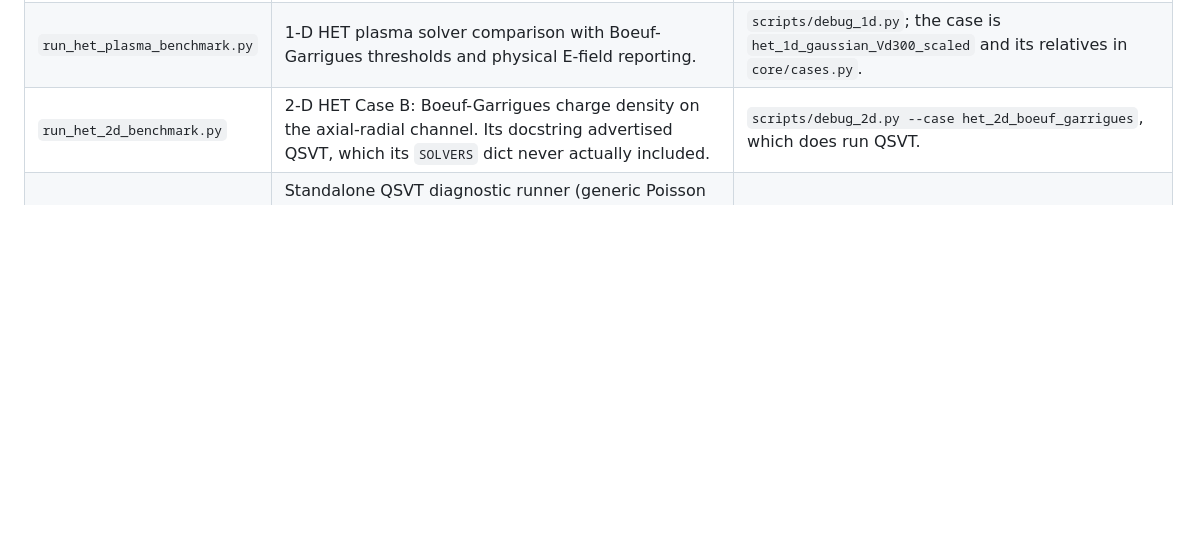
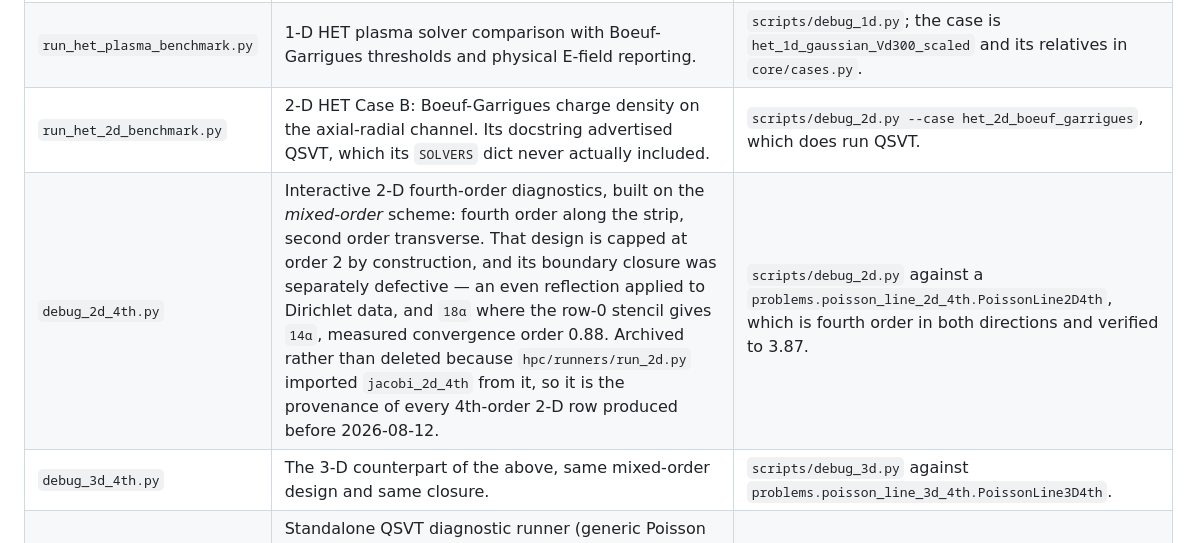
Before and after one commit to jatf-gt/quantum-pde-solvers, a Markdown page: scripts/archive/README.md, the part around the change. Drawn GitHub-style; blank space fills up the shorter version.

```diff
--- a/scripts/archive/README.md
+++ b/scripts/archive/README.md
@@ -18,6 +18,8 @@ exactly.
 | `run_het_benchmark.py` | Sweeps H1-H4, the 1-D HET plasma HHL/VQLS benchmark. | `scripts/debug_1d.py --case het_1d_*`; case definitions now live in `core/cases.py`. |
 | `run_het_plasma_benchmark.py` | 1-D HET plasma solver comparison with Boeuf-Garrigues thresholds and physical E-field reporting. | `scripts/debug_1d.py`; the case is `het_1d_gaussian_Vd300_scaled` and its relatives in `core/cases.py`. |
 | `run_het_2d_benchmark.py` | 2-D HET Case B: Boeuf-Garrigues charge density on the axial-radial channel. Its docstring advertised QSVT, which its `SOLVERS` dict never actually included. | `scripts/debug_2d.py --case het_2d_boeuf_garrigues`, which does run QSVT. |
+| `debug_2d_4th.py` | Interactive 2-D fourth-order diagnostics, built on the *mixed-order* scheme: fourth order along the strip, second order transverse. That design is capped at order 2 by construction, and its boundary closure was separately defective — an even reflection applied to Dirichlet data, and `18α` where the row-0 stencil gives `14α`, measured convergence order 0.88. Archived rather than deleted because `hpc/runners/run_2d.py` imported `jacobi_2d_4th` from it, so it is the provenance of every 4th-order 2-D row produced before 2026-08-12. | `scripts/debug_2d.py` against a `problems.poisson_line_2d_4th.PoissonLine2D4th`, which is fourth order in both directions and verified to 3.87. |
+| `debug_3d_4th.py` | The 3-D counterpart of the above, same mixed-order design and same closure. | `scripts/debug_3d.py` against `problems.poisson_line_3d_4th.PoissonLine3D4th`. |
 | `run_qsvt_debug.py` | Standalone QSVT diagnostic runner (generic Poisson + HET 1-D, N=4/8/16), used to isolate the proportionality-recovery failure documented in `solvers/quantum/qsvt_1d.py::_qsvt_recovery_diagnostics`. Its docstring claimed a `results/qsvt_debug/` figure and CSV summary that the script never wrote. | `scripts/debug_1d.py --dump`, which prints the same node-by-node diagnostics and does not claim outputs it doesn't produce. |
 
 Not archived, but worth noting here: `debug_outer_2d.py`, `debug_outer_3d.py`
```
Also changed, not shown: hpc/README.md (+3 -2 lines).
